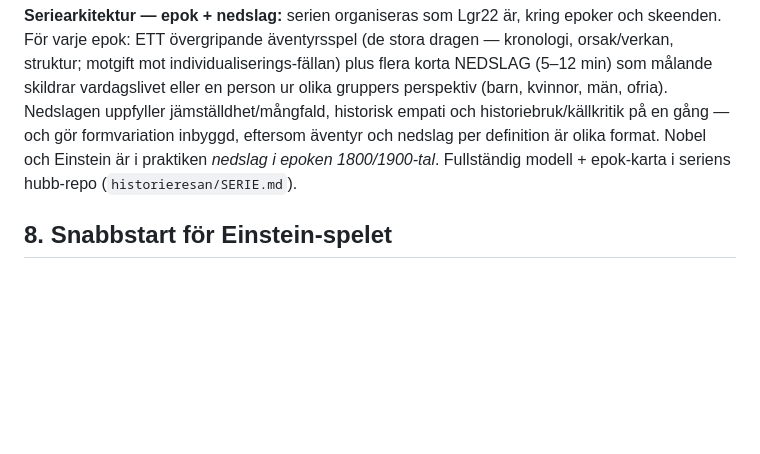
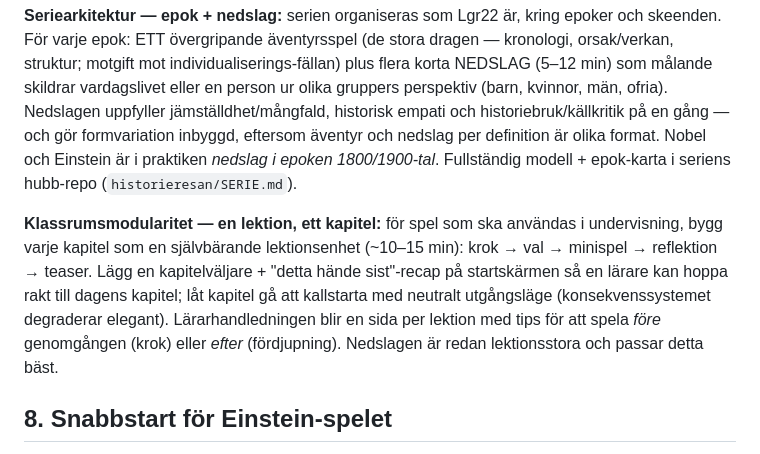
Before and after one commit to sundemon123/nobel-uppfinnaren, a Markdown page: LÄRDOMAR.md, the part around the change. Drawn GitHub-style; blank space fills up the shorter version.

Commit message:
LÄRDOMAR: klassrumsmodularitet som serieprincip
Co-Authored-By: Claude Fable 5 <noreply@anthropic.com>
Claude-Session: https://claude.ai/code/session_014rJWroAsfufuQHy1pNKNbp

```diff
--- a/LÄRDOMAR.md
+++ b/LÄRDOMAR.md
@@ -201,6 +201,16 @@ per definition är olika format. Nobel och Einstein är i praktiken
 *nedslag i epoken 1800/1900-tal*. Fullständig modell + epok-karta i
 seriens hubb-repo (`historieresan/SERIE.md`).
 
+**Klassrumsmodularitet — en lektion, ett kapitel:** för spel som ska
+användas i undervisning, bygg varje kapitel som en självbärande
+lektionsenhet (~10–15 min): krok → val → minispel → reflektion →
+teaser. Lägg en kapitelväljare + "detta hände sist"-recap på
+startskärmen så en lärare kan hoppa rakt till dagens kapitel; låt
+kapitel gå att kallstarta med neutralt utgångsläge (konsekvenssystemet
+degraderar elegant). Lärarhandledningen blir en sida per lektion med
+tips för att spela *före* genomgången (krok) eller *efter* (fördjupning).
+Nedslagen är redan lektionsstora och passar detta bäst.
+
 ## 8. Snabbstart för Einstein-spelet
 
 **Återanvänd omodifierat:** minispelsramverket, showResult/notifyDone,
```
